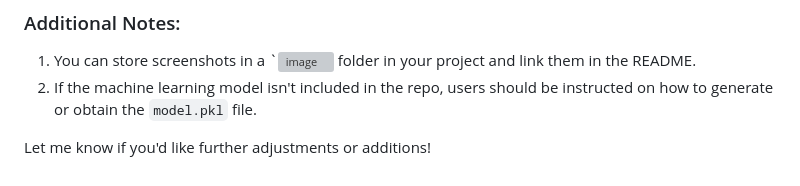
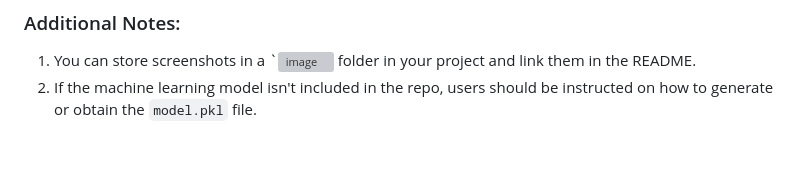
Before and after one commit to Birendra7/LNCT-Smart-Agriculture-Crop-Recommendation, a Markdown page: README.md, the part around the change. Rendered like a GitHub page; grey boxes are pictures that could not be loaded.

```diff
--- a/README.md
+++ b/README.md
@@ -179,5 +179,3 @@ This project is licensed under the MIT License - see the [LICENSE](LICENSE) file
 1. You can store screenshots in a `![image](https://github.com/user-attachments/assets/27fe4f28-41d9-498c-bd4b-5862bad8b1d5)
  folder in your project and link them in the README.
 2. If the machine learning model isn't included in the repo, users should be instructed on how to generate or obtain the `model.pkl` file.
-
-Let me know if you'd like further adjustments or additions!
```
